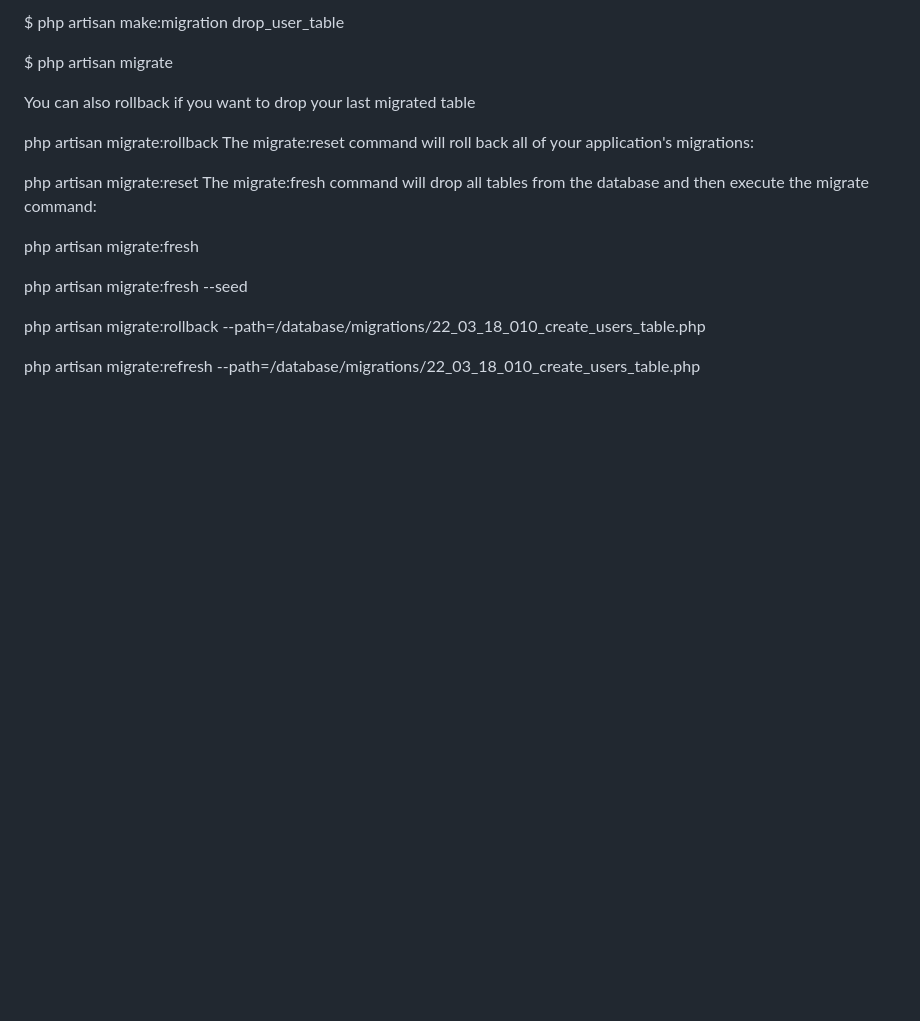
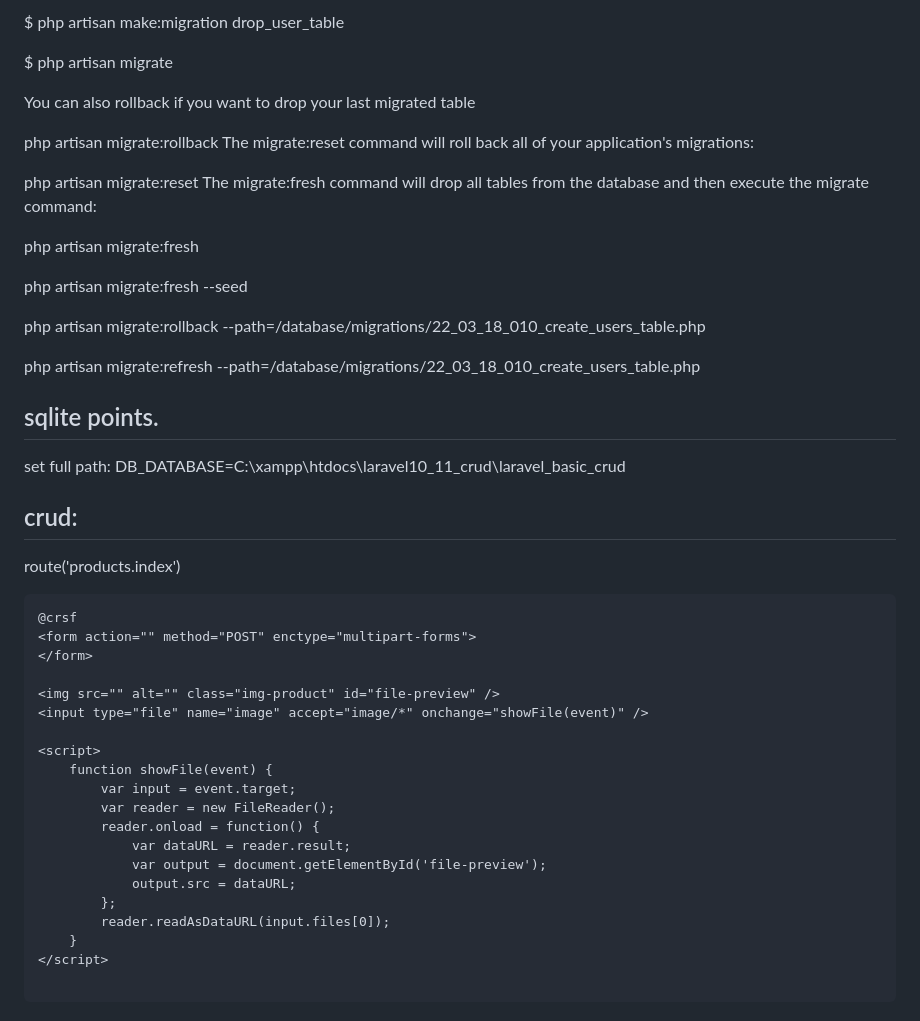
Before and after one commit to jewfu123/Laravel, a Markdown page: README.md, the part around the change. Rendered like a GitHub page; blank space fills up the shorter version.

````diff
--- a/README.md
+++ b/README.md
@@ -595,3 +595,33 @@ php artisan migrate:fresh --seed
 php artisan migrate:rollback  --path=/database/migrations/22_03_18_010_create_users_table.php
 
 php artisan migrate:refresh --path=/database/migrations/22_03_18_010_create_users_table.php
+
+## sqlite points.
+
+set full path:
+DB_DATABASE=C:\xampp\htdocs\laravel10_11_crud\laravel_basic_crud
+
+## crud:
+route('products.index')
+```HTML
+@crsf
+<form action="" method="POST" enctype="multipart-forms">
+</form>
+
+<img src="" alt="" class="img-product" id="file-preview" />
+<input type="file" name="image" accept="image/*" onchange="showFile(event)" />
+
+<script>
+    function showFile(event) {
+        var input = event.target;
+        var reader = new FileReader();
+        reader.onload = function() {
+            var dataURL = reader.result;
+            var output = document.getElementById('file-preview');
+            output.src = dataURL;
+        };
+        reader.readAsDataURL(input.files[0]);
+    }
+</script>
+
+```
````
